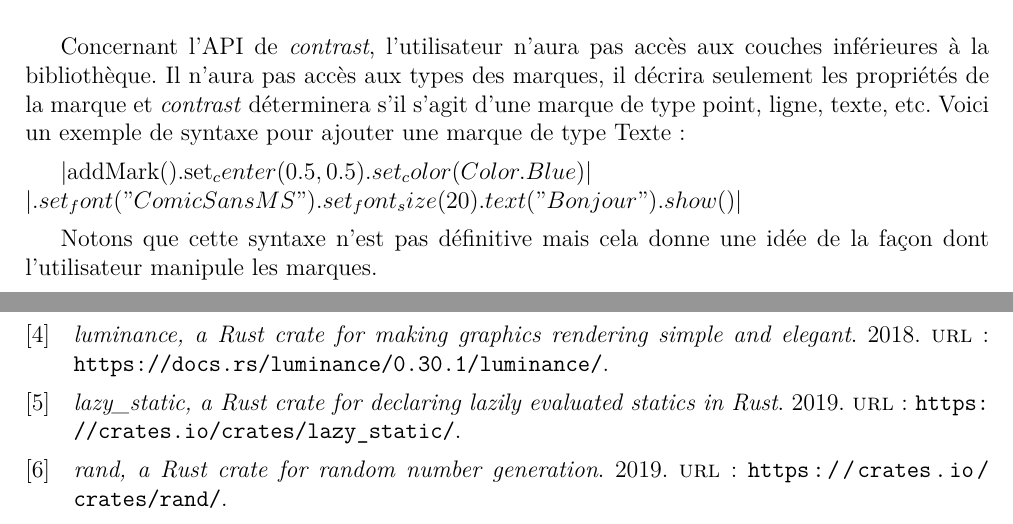
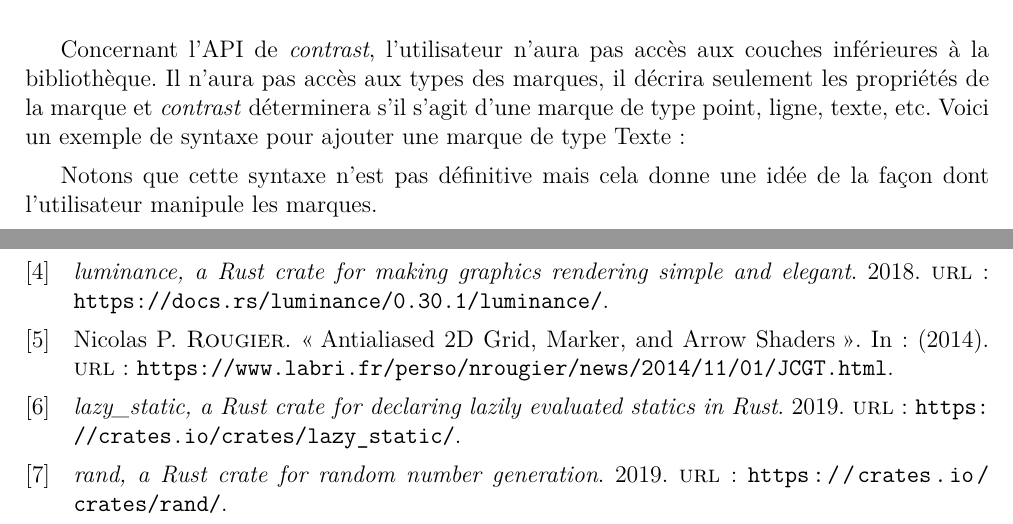
Before and after one commit to nsentout/contrast, a LaTeX document (doc/memoire/memoire.tex, which reads doc/memoire/bibli.bib): two parts of pages 4 and 14 of 14, joined at a grey line, cut so that both start at the same text. Compiled offline with pdfLaTeX.

Commit message:
fix ref rougier

```diff
--- a/doc/memoire/bibli.bib
+++ b/doc/memoire/bibli.bib
@@ -110,3 +110,12 @@
     title =        "Documentation sur l'implémentation des marques en Vega",
     url =          "https://vega.github.io/vega/docs/marks/"
 }
+
+@article
+{
+    Rougier,
+    author =       "Nicolas P. Rougier",
+    title =        "{Antialiased 2D Grid, Marker, and Arrow Shaders}",
+    year =         "2014",
+    url =          "https://www.labri.fr/perso/nrougier/news/2014/11/01/JCGT.html"
+}
--- a/doc/memoire/memoire.tex
+++ b/doc/memoire/memoire.tex
@@ -174,8 +174,8 @@ il décrira seulement les propriétés de la marque et \textit{contrast} déterm
 s'il s'agit d'une marque de type point, ligne, texte, etc.
 Voici un exemple de syntaxe pour ajouter une marque de type Texte :
 
-|addMark().set_center(0.5,0.5).set_color(Color.Blue)|\newline
-|.set_font("ComicSansMS").set_font_size(20).text("Bonjour").show()|
+%|addMark().set_center(0.5,0.5).set_color(Color.Blue)|\newline
+%|.set_font("ComicSansMS").set_font_size(20).text("Bonjour").show()|
 
 Notons que cette syntaxe n'est pas définitive mais cela donne une idée de la façon
 dont l'utilisateur manipule les marques.
```
Also changed, not shown: doc/memoire/bibli.bib (14 more changed lines).
